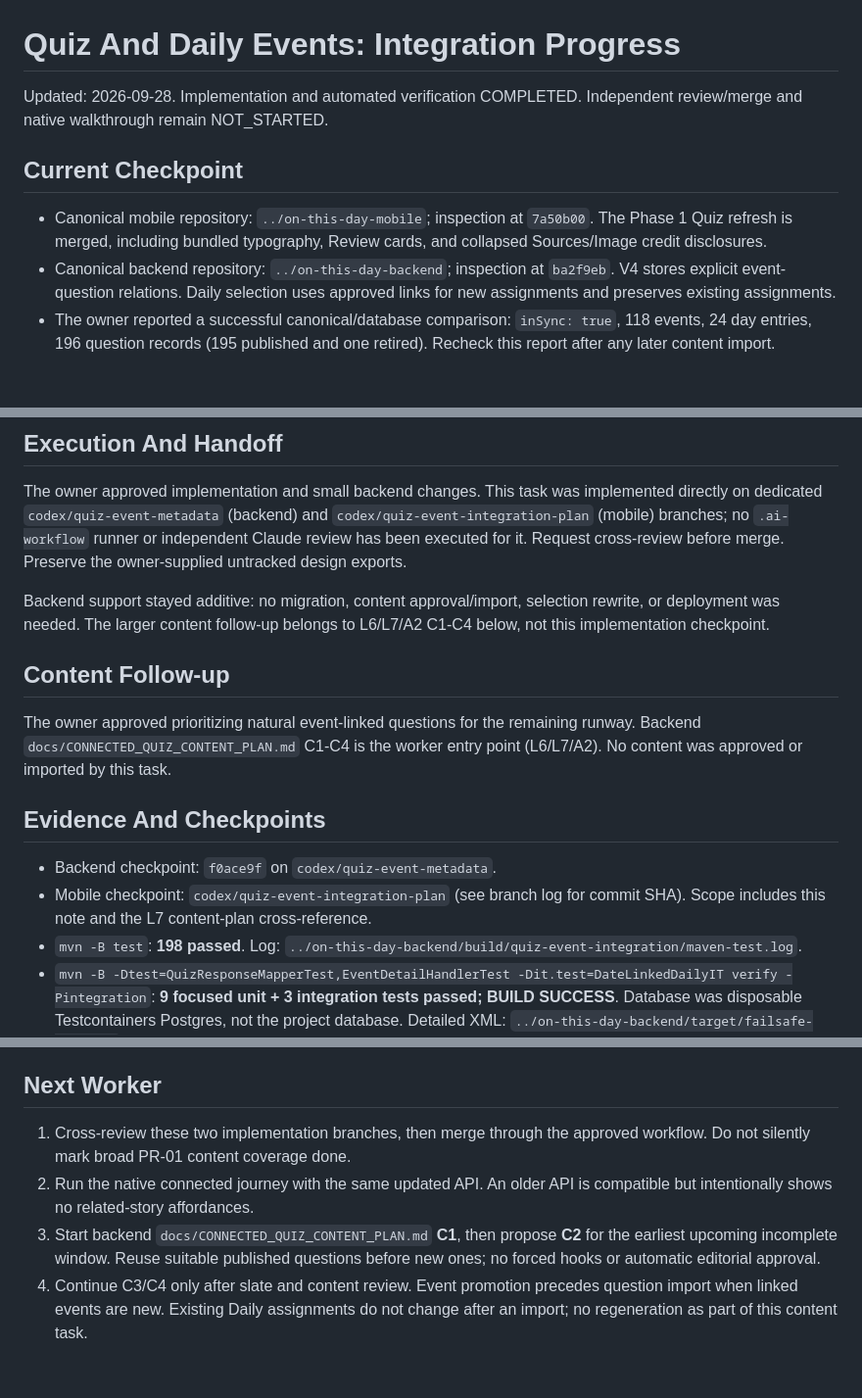
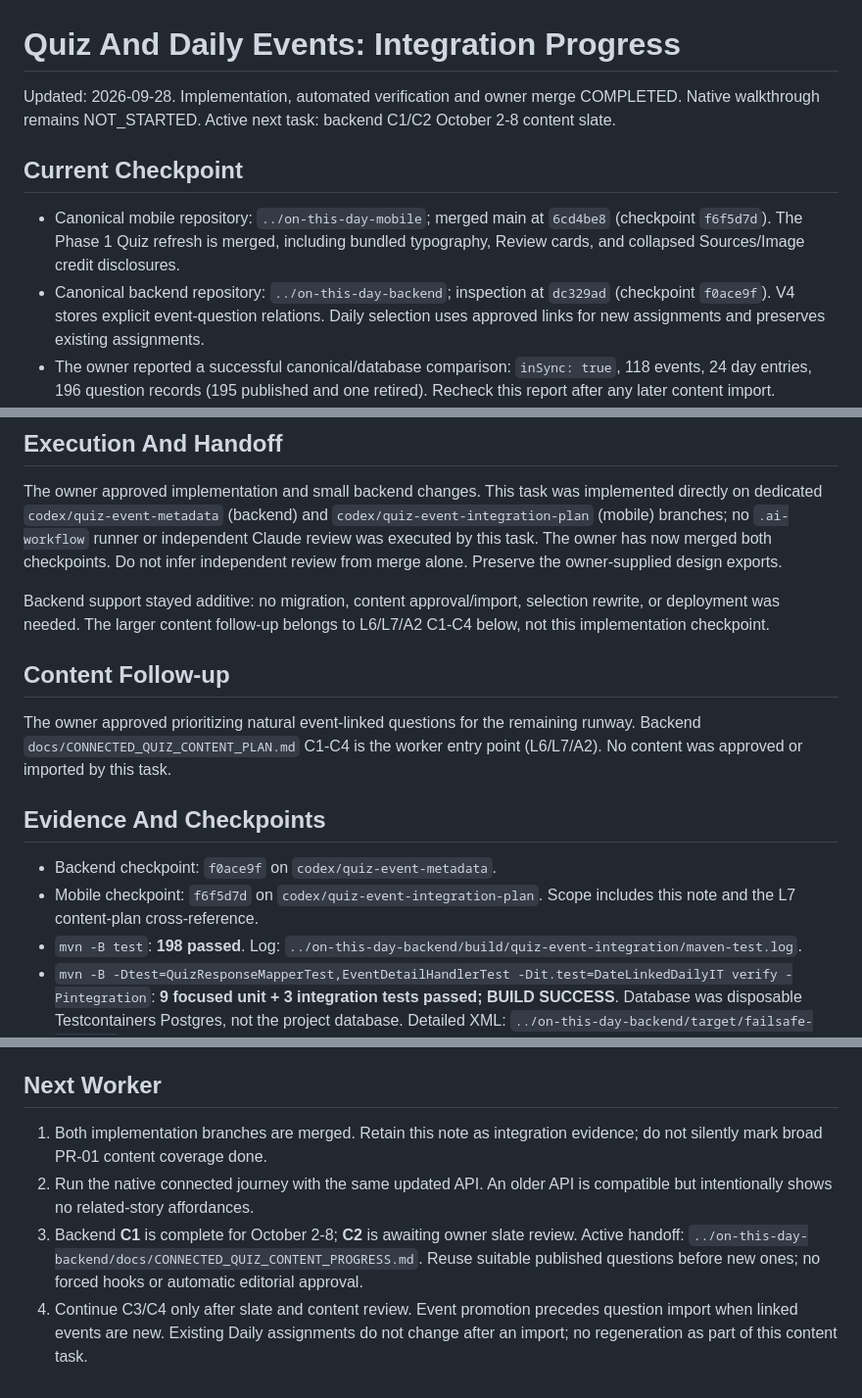
Before and after one commit to HarJev/on-this-day-mobile, a Markdown page: docs/QUIZ_EVENT_INTEGRATION_PROGRESS.md, 3 parts joined by grey strips. Shown at 98% size. Rendered like a GitHub page; blank space fills up the shorter version.

Commit message:
docs: refresh connected quiz handoff after merge

```diff
--- a/docs/QUIZ_EVENT_INTEGRATION_PROGRESS.md
+++ b/docs/QUIZ_EVENT_INTEGRATION_PROGRESS.md
@@ -1,14 +1,14 @@
 # Quiz And Daily Events: Integration Progress
 
-Updated: 2026-09-28. Implementation and automated verification COMPLETED. Independent review/merge and native walkthrough remain NOT_STARTED.
+Updated: 2026-09-28. Implementation, automated verification and owner merge COMPLETED. Native walkthrough remains NOT_STARTED. Active next task: backend C1/C2 October 2-8 content slate.
 
 ## Current Checkpoint
 
-- Canonical mobile repository: `../on-this-day-mobile`; inspection at `7a50b00`.
+- Canonical mobile repository: `../on-this-day-mobile`; merged main at `6cd4be8` (checkpoint `f6f5d7d`).
   The Phase 1 Quiz refresh is merged, including bundled typography, Review
   cards, and collapsed Sources/Image credit disclosures.
 - Canonical backend repository: `../on-this-day-backend`; inspection at
-  `ba2f9eb`. V4 stores explicit event-question relations. Daily selection
+  `dc329ad` (checkpoint `f0ace9f`). V4 stores explicit event-question relations. Daily selection
   uses approved links for new assignments and preserves existing assignments.
 - The owner reported a successful canonical/database comparison: `inSync:
   true`, 118 events, 24 day entries, 196 question records (195 published and
@@ -102,8 +102,9 @@ names in the backend contract before writing the mobile parser.
 The owner approved implementation and small backend changes. This task was
 implemented directly on dedicated `codex/quiz-event-metadata` (backend) and
 `codex/quiz-event-integration-plan` (mobile) branches; no `.ai-workflow` runner
-or independent Claude review has been executed for it. Request cross-review
-before merge. Preserve the owner-supplied untracked design exports.
+or independent Claude review was executed by this task. The owner has now
+merged both checkpoints. Do not infer independent review from merge alone.
+Preserve the owner-supplied design exports.
 
 Backend support stayed additive: no migration, content approval/import,
 selection rewrite, or deployment was needed. The larger content follow-up
@@ -118,8 +119,7 @@ entry point (L6/L7/A2). No content was approved or imported by this task.
 ## Evidence And Checkpoints
 
 - Backend checkpoint: `f0ace9f` on `codex/quiz-event-metadata`.
-- Mobile checkpoint: `codex/quiz-event-integration-plan` (see branch log for
-  commit SHA). Scope includes this note and the L7 content-plan cross-reference.
+- Mobile checkpoint: `f6f5d7d` on `codex/quiz-event-integration-plan`. Scope includes this note and the L7 content-plan cross-reference.
 - `mvn -B test`: **198 passed**. Log:
   `../on-this-day-backend/build/quiz-event-integration/maven-test.log`.
 - `mvn -B -Dtest=QuizResponseMapperTest,EventDetailHandlerTest -Dit.test=DateLinkedDailyIT verify -Pintegration`:
@@ -149,12 +149,12 @@ entry point (L6/L7/A2). No content was approved or imported by this task.
 
 ## Next Worker
 
-1. Cross-review these two implementation branches, then merge through the
-   approved workflow. Do not silently mark broad PR-01 content coverage done.
+1. Both implementation branches are merged. Retain this note as integration
+   evidence; do not silently mark broad PR-01 content coverage done.
 2. Run the native connected journey with the same updated API. An older API is
    compatible but intentionally shows no related-story affordances.
-3. Start backend `docs/CONNECTED_QUIZ_CONTENT_PLAN.md` **C1**, then propose **C2**
-   for the earliest upcoming incomplete window. Reuse suitable published
+3. Backend **C1** is complete for October 2-8; **C2** is awaiting owner slate
+   review. Active handoff: `../on-this-day-backend/docs/CONNECTED_QUIZ_CONTENT_PROGRESS.md`. Reuse suitable published
    questions before new ones; no forced hooks or automatic editorial approval.
 4. Continue C3/C4 only after slate and content review. Event promotion precedes
    question import when linked events are new. Existing Daily assignments do
```
Also changed, not shown: other parts of docs/QUIZ_EVENT_INTEGRATION_PROGRESS.md (+1 -1 lines), docs/CONNECTED_JOURNEY_REVIEW_PROMPT.md (added, +54 -0 lines).
